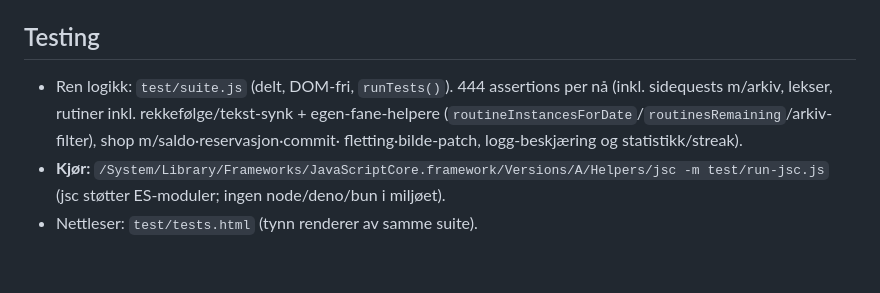
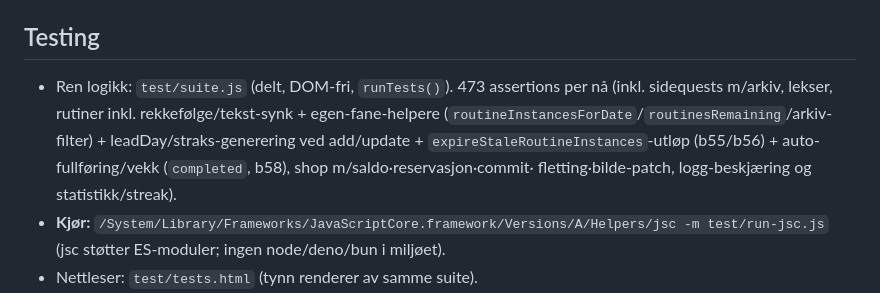
Before and after one commit to mgjesdal79/honniscoins, a Markdown page: CLAUDE.md, the part around one of its changes. GitHub-like rendering; blank space fills up the shorter version.

```diff
--- a/CLAUDE.md
+++ b/CLAUDE.md
@@ -361,9 +396,11 @@ timeplan, poengverdier og utbetalinger. Norsk UI. Live på GitHub Pages.
   `docs/superpowers/plans/2026-09-06-honniscoins-shop.md`.
 
 ## Testing
-- Ren logikk: `test/suite.js` (delt, DOM-fri, `runTests()`). 444 assertions per nå (inkl. sidequests
+- Ren logikk: `test/suite.js` (delt, DOM-fri, `runTests()`). 473 assertions per nå (inkl. sidequests
   m/arkiv, lekser, rutiner inkl. rekkefølge/tekst-synk + egen-fane-helpere
-  (`routineInstancesForDate`/`routinesRemaining`/arkiv-filter), shop m/saldo·reservasjon·commit·
+  (`routineInstancesForDate`/`routinesRemaining`/arkiv-filter) + leadDay/straks-generering ved
+  add/update + `expireStaleRoutineInstances`-utløp (b55/b56) + auto-fullføring/vekk (`completed`,
+  b58), shop m/saldo·reservasjon·commit·
   fletting·bilde-patch, logg-beskjæring og statistikk/streak).
 - **Kjør:** `/System/Library/Frameworks/JavaScriptCore.framework/Versions/A/Helpers/jsc -m test/run-jsc.js`
   (jsc støtter ES-moduler; ingen node/deno/bun i miljøet).
```
Also changed, not shown: other parts of CLAUDE.md (+44 -9 lines).
